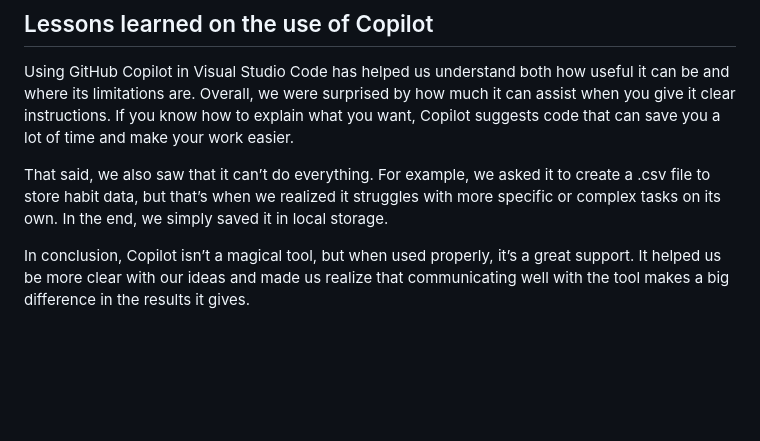
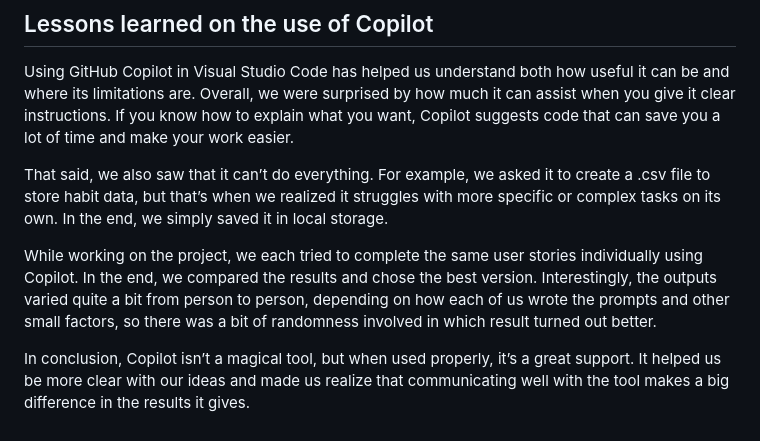
Before and after one commit to sunflower2732/LLM_LAB, a Markdown page: README.md, the part around the change. Drawn GitHub-style; blank space fills up the shorter version.

```diff
--- a/README.md
+++ b/README.md
@@ -65,4 +65,6 @@ Using GitHub Copilot in Visual Studio Code has helped us understand both how use
 
 That said, we also saw that it can’t do everything. For example, we asked it to create a .csv file to store habit data, but that’s when we realized it struggles with more specific or complex tasks on its own. In the end, we simply saved it in local storage.
 
+While working on the project, we each tried to complete the same user stories individually using Copilot. In the end, we compared the results and chose the best version. Interestingly, the outputs varied quite a bit from person to person, depending on how each of us wrote the prompts and other small factors, so there was a bit of randomness involved in which result turned out better.
+
 In conclusion, Copilot isn’t a magical tool, but when used properly, it’s a great support. It helped us be more clear with our ideas and made us realize that communicating well with the tool makes a big difference in the results it gives.
```
